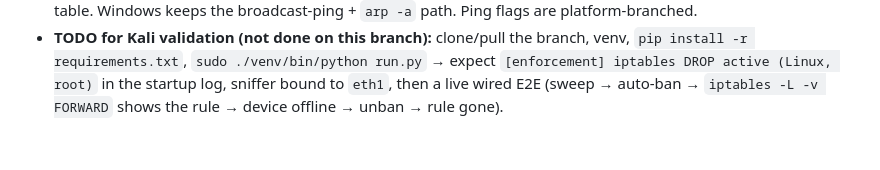
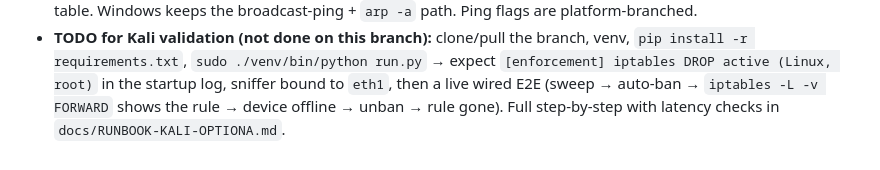
Before and after one commit to mayu3000/zta-gateway, a Markdown page: CLAUDE.md, the part around the change. GitHub-like rendering.

```diff
--- a/CLAUDE.md
+++ b/CLAUDE.md
@@ -281,4 +281,5 @@ until the branch is validated on the VM and explicitly merged back.
   run.py` → expect `[enforcement] iptables DROP active (Linux, root)` in the
   startup log, sniffer bound to `eth1`, then a live wired E2E (sweep →
   auto-ban → `iptables -L -v FORWARD` shows the rule → device offline →
-  unban → rule gone).
+  unban → rule gone). Full step-by-step with latency checks in
+  `docs/RUNBOOK-KALI-OPTIONA.md`.
```
Also changed, not shown: docs/RUNBOOK-KALI-OPTIONA.md (added, +179 -0 lines).
